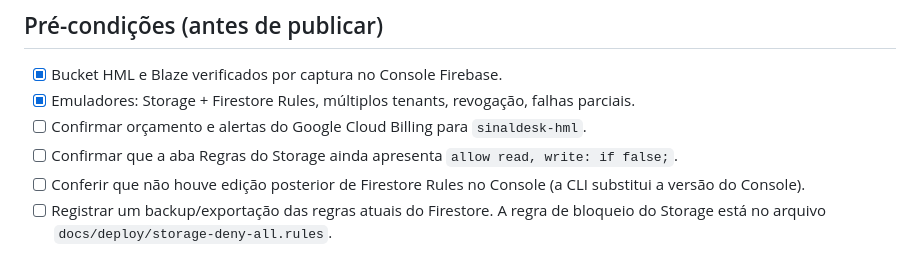
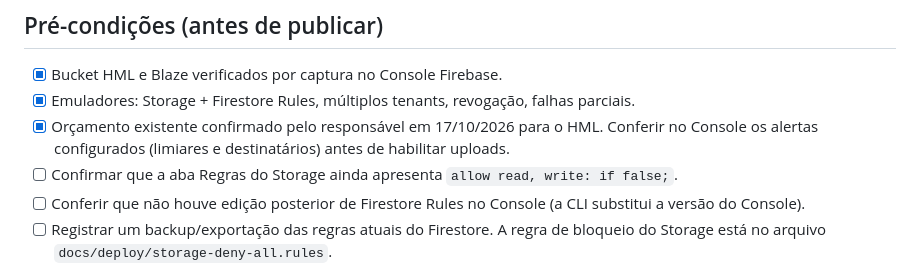
Before and after one commit to Walterudisson/sinal-HML, a Markdown page: docs/deploy/HML-1.7.0-A.md, the part around the change. Rendered like a GitHub page.

Commit message:
Sprint 1.7.0-A: registrar confirmação de orçamento para HML

```diff
--- a/docs/deploy/HML-1.7.0-A.md
+++ b/docs/deploy/HML-1.7.0-A.md
@@ -8,7 +8,7 @@
 
 - [x] Bucket HML e Blaze verificados por captura no Console Firebase.
 - [x] Emuladores: Storage + Firestore Rules, múltiplos tenants, revogação, falhas parciais.
-- [ ] Confirmar orçamento e alertas do Google Cloud Billing para `sinaldesk-hml`.
+- [x] Orçamento existente confirmado pelo responsável em 17/10/2026 para o HML. Conferir no Console os alertas configurados (limiares e destinatários) antes de habilitar uploads.
 - [ ] Confirmar que a aba Regras do Storage ainda apresenta `allow read, write: if false;`.
 - [ ] Conferir que não houve edição posterior de Firestore Rules no Console (a CLI substitui a versão do Console).
 - [ ] Registrar um backup/exportação das regras atuais do Firestore. A regra de bloqueio do Storage está no arquivo `docs/deploy/storage-deny-all.rules`.
```
